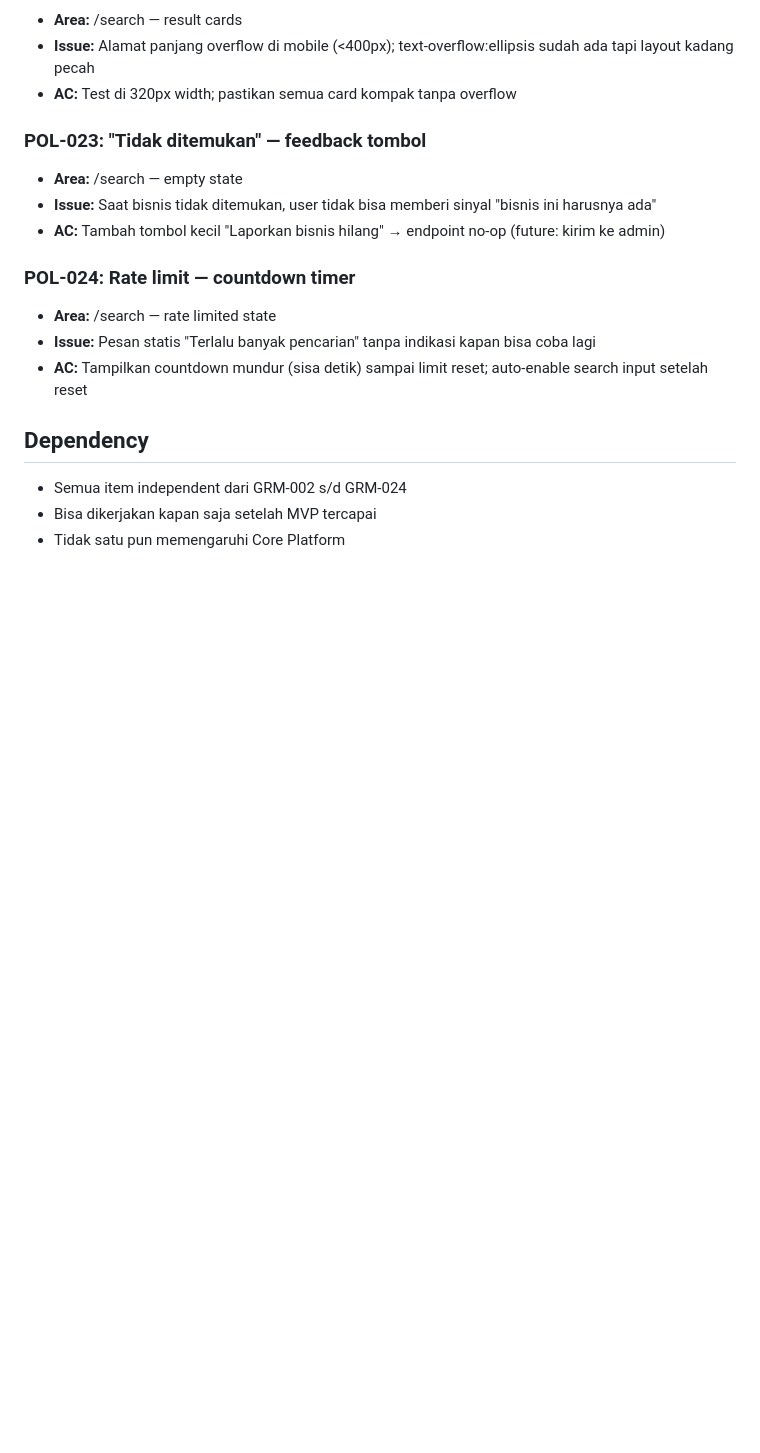
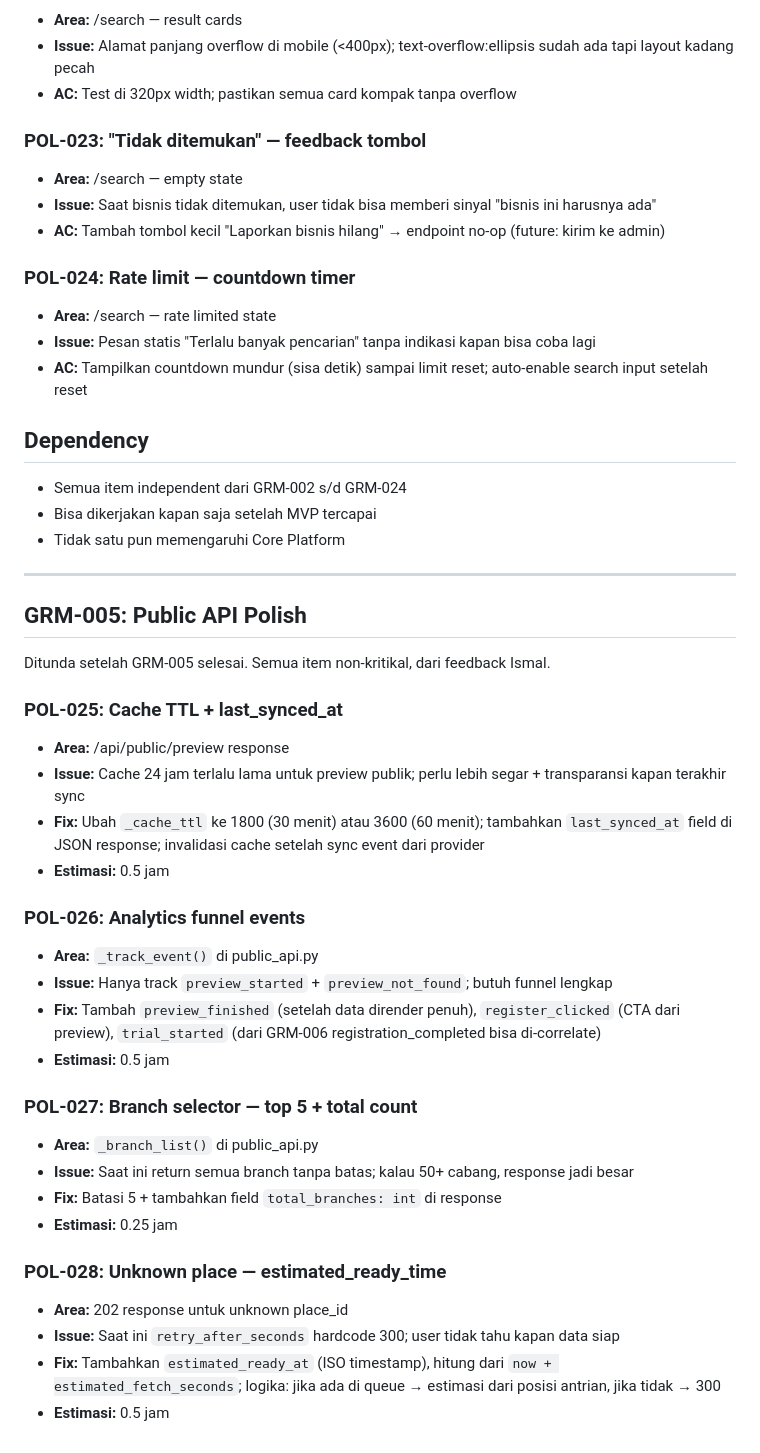
Before and after one commit to ismalzeva/google-reviews-monitoring-, a Markdown page: docs/GRM_UI_POLISH_BACKLOG.md, the part around the change. GitHub-like rendering; blank space fills up the shorter version.

```diff
--- a/docs/GRM_UI_POLISH_BACKLOG.md
+++ b/docs/GRM_UI_POLISH_BACKLOG.md
@@ -162,3 +162,33 @@ Ditunda setelah GRM-003 selesai. Semua item non-kritikal.
 - Semua item independent dari GRM-002 s/d GRM-024
 - Bisa dikerjakan kapan saja setelah MVP tercapai
 - Tidak satu pun memengaruhi Core Platform
+
+---
+
+## GRM-005: Public API Polish
+
+Ditunda setelah GRM-005 selesai. Semua item non-kritikal, dari feedback Ismal.
+
+### POL-025: Cache TTL + last_synced_at
+- **Area:** /api/public/preview response
+- **Issue:** Cache 24 jam terlalu lama untuk preview publik; perlu lebih segar + transparansi kapan terakhir sync
+- **Fix:** Ubah `_cache_ttl` ke 1800 (30 menit) atau 3600 (60 menit); tambahkan `last_synced_at` field di JSON response; invalidasi cache setelah sync event dari provider
+- **Estimasi:** 0.5 jam
+
+### POL-026: Analytics funnel events
+- **Area:** `_track_event()` di public_api.py
+- **Issue:** Hanya track `preview_started` + `preview_not_found`; butuh funnel lengkap
+- **Fix:** Tambah `preview_finished` (setelah data dirender penuh), `register_clicked` (CTA dari preview), `trial_started` (dari GRM-006 registration_completed bisa di-correlate)
+- **Estimasi:** 0.5 jam
+
+### POL-027: Branch selector — top 5 + total count
+- **Area:** `_branch_list()` di public_api.py
+- **Issue:** Saat ini return semua branch tanpa batas; kalau 50+ cabang, response jadi besar
+- **Fix:** Batasi 5 + tambahkan field `total_branches: int` di response
+- **Estimasi:** 0.25 jam
+
+### POL-028: Unknown place — estimated_ready_time
+- **Area:** 202 response untuk unknown place_id
+- **Issue:** Saat ini `retry_after_seconds` hardcode 300; user tidak tahu kapan data siap
+- **Fix:** Tambahkan `estimated_ready_at` (ISO timestamp), hitung dari `now + estimated_fetch_seconds`; logika: jika ada di queue → estimasi dari posisi antrian, jika tidak → 300
+- **Estimasi:** 0.5 jam
```
Also changed, not shown: docs/GRM-006_REGISTRATION_2STEP_DESIGN.md (added, +275 -0 lines), docs/GRM_BACKLOG.md (+1 -1 lines).
